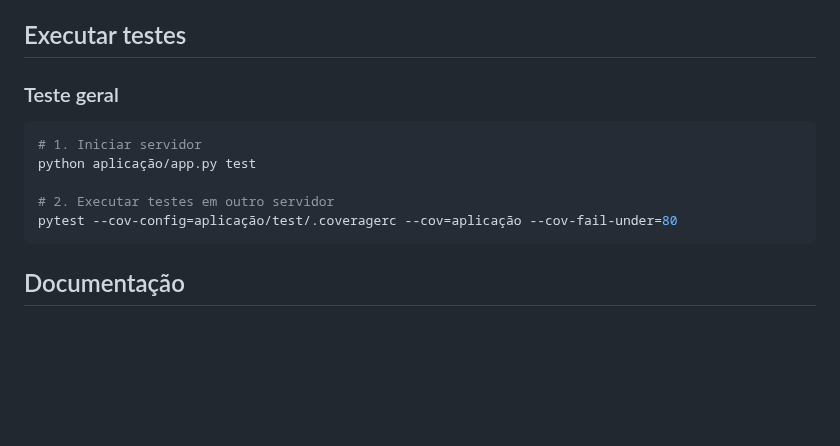
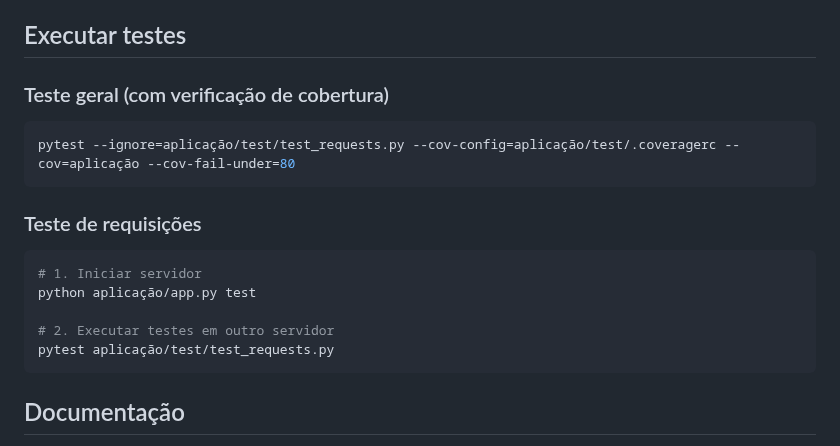
Before and after one commit to GiovanniDaldegan/Projeto-TP2, a Markdown page: README.md, the part around the change. Rendered like a GitHub page; blank space fills up the shorter version.

Commit message:
fix: separar teste geral de teste de requisições

````diff
--- a/README.md
+++ b/README.md
@@ -87,14 +87,18 @@ o início da execução
 
 ## Executar testes
 
-### Teste geral
+### Teste geral (com verificação de cobertura)
+```bash
+pytest --ignore=aplicação/test/test_requests.py --cov-config=aplicação/test/.coveragerc --cov=aplicação --cov-fail-under=80
+```
 
+### Teste de requisições
 ```bash
 # 1. Iniciar servidor
 python aplicação/app.py test
 
 # 2. Executar testes em outro servidor
-pytest --cov-config=aplicação/test/.coveragerc --cov=aplicação --cov-fail-under=80
+pytest aplicação/test/test_requests.py
 ```
 
 ## Documentação
````
